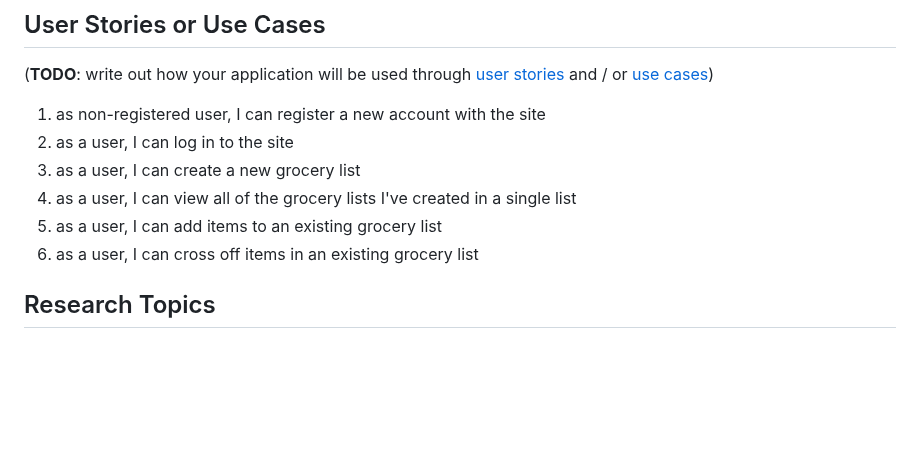
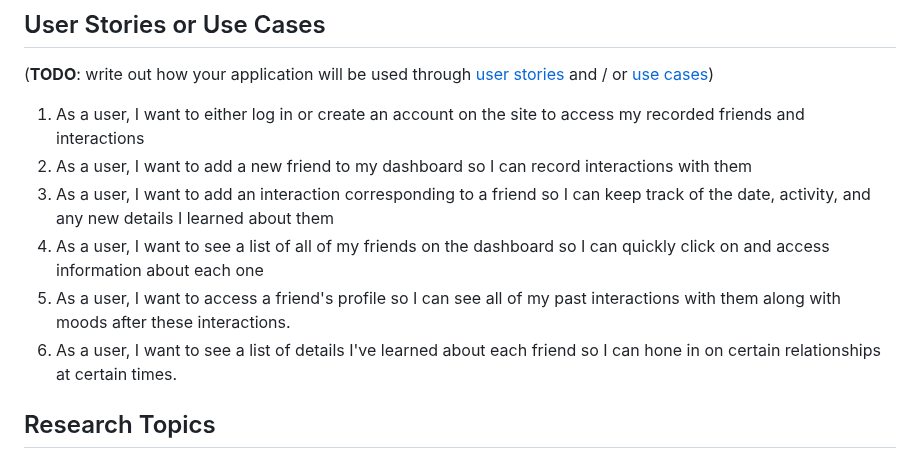
Before and after one commit to shubhiupa19/VibeCheck, a Markdown page: README.md, the part around the change. Rendered like a GitHub page; blank space fills up the shorter version.

```diff
--- a/README.md
+++ b/README.md
@@ -98,12 +98,12 @@ Here's a [complex example from wikipedia](https://upload.wikimedia.org/wikipedia
 
 (__TODO__: write out how your application will be used through [user stories](http://en.wikipedia.org/wiki/User_story#Format) and / or [use cases](https://en.wikipedia.org/wiki/Use_case))
 
-1. as non-registered user, I can register a new account with the site
-2. as a user, I can log in to the site
-3. as a user, I can create a new grocery list
-4. as a user, I can view all of the grocery lists I've created in a single list
-5. as a user, I can add items to an existing grocery list
-6. as a user, I can cross off items in an existing grocery list
+1. As a user, I want to either log in or create an account on the site to access my recorded friends and interactions
+2. As a user, I want to add a new friend to my dashboard so I can record interactions with them
+4. As a user, I want to add an interaction corresponding to a friend so I can keep track of the date, activity, and any new details I learned about them
+5. As a user, I want to see a list of all of my friends on the dashboard so I can quickly click on and access information about each one
+6. As a user, I want to access a friend's profile so I can see all of my past interactions with them along with moods after these interactions.
+7. As a user, I want to see a list of details I've learned about each friend so I can hone in on certain relationships at certain times.
 
 ## Research Topics
 
```
